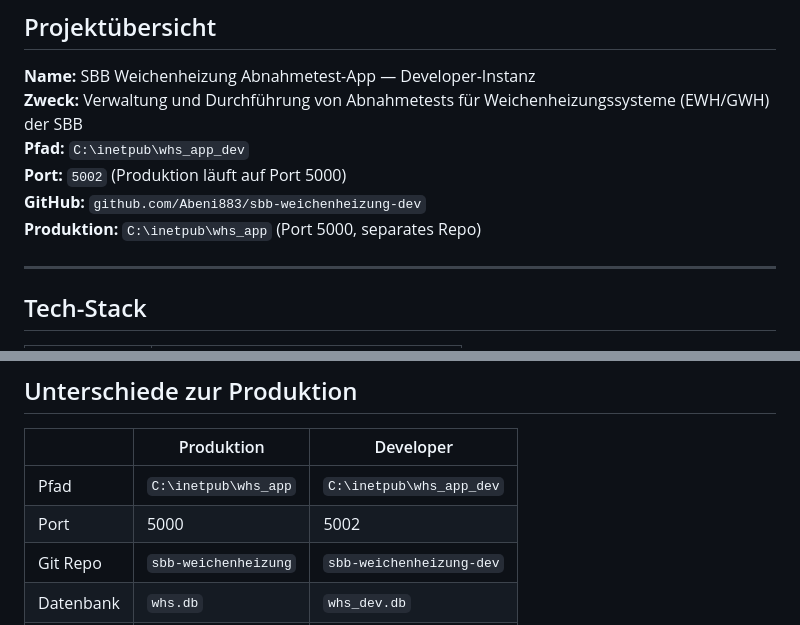
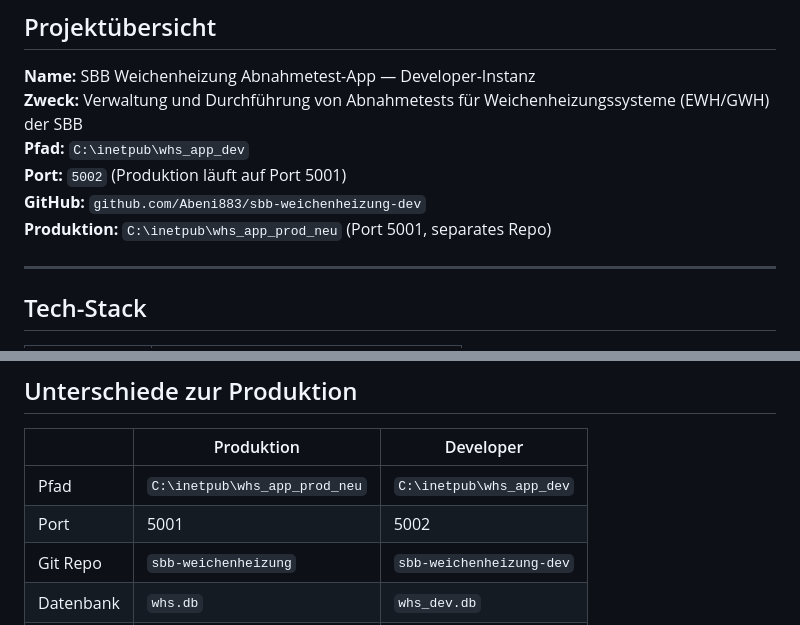
Before and after one commit to Abeni883/whs_app_dev, a Markdown page: CLAUDE.md, 2 parts joined by grey strips. Rendered like a GitHub page.

Commit message:
docs: Prod-Port und Pfad in CLAUDE.md korrigiert (5001, whs_app_prod_neu)
Co-Authored-By: Claude Opus 4.6 (1M context) <noreply@anthropic.com>

```diff
--- a/CLAUDE.md
+++ b/CLAUDE.md
@@ -5,9 +5,9 @@
 **Name:** SBB Weichenheizung Abnahmetest-App — Developer-Instanz
 **Zweck:** Verwaltung und Durchführung von Abnahmetests für Weichenheizungssysteme (EWH/GWH) der SBB
 **Pfad:** `C:\inetpub\whs_app_dev`
-**Port:** `5002` (Produktion läuft auf Port 5000)
+**Port:** `5002` (Produktion läuft auf Port 5001)
 **GitHub:** `github.com/Abeni883/sbb-weichenheizung-dev`
-**Produktion:** `C:\inetpub\whs_app` (Port 5000, separates Repo)
+**Produktion:** `C:\inetpub\whs_app_prod_neu` (Port 5001, separates Repo)
 
 ---
 
@@ -185,8 +185,8 @@ DATABASE_URL=sqlite:///whs_dev.db
 
 | | Produktion | Developer |
 |---|---|---|
-| Pfad | `C:\inetpub\whs_app` | `C:\inetpub\whs_app_dev` |
-| Port | 5000 | 5002 |
+| Pfad | `C:\inetpub\whs_app_prod_neu` | `C:\inetpub\whs_app_dev` |
+| Port | 5001 | 5002 |
 | Git Repo | `sbb-weichenheizung` | `sbb-weichenheizung-dev` |
 | Datenbank | `whs.db` | `whs_dev.db` |
 | Debug | False | True |
```
